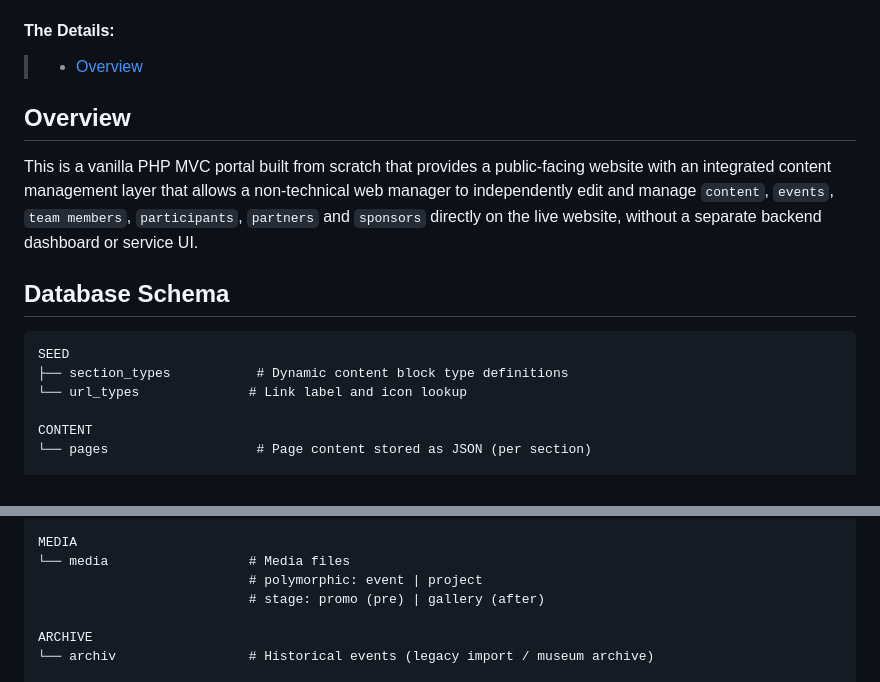
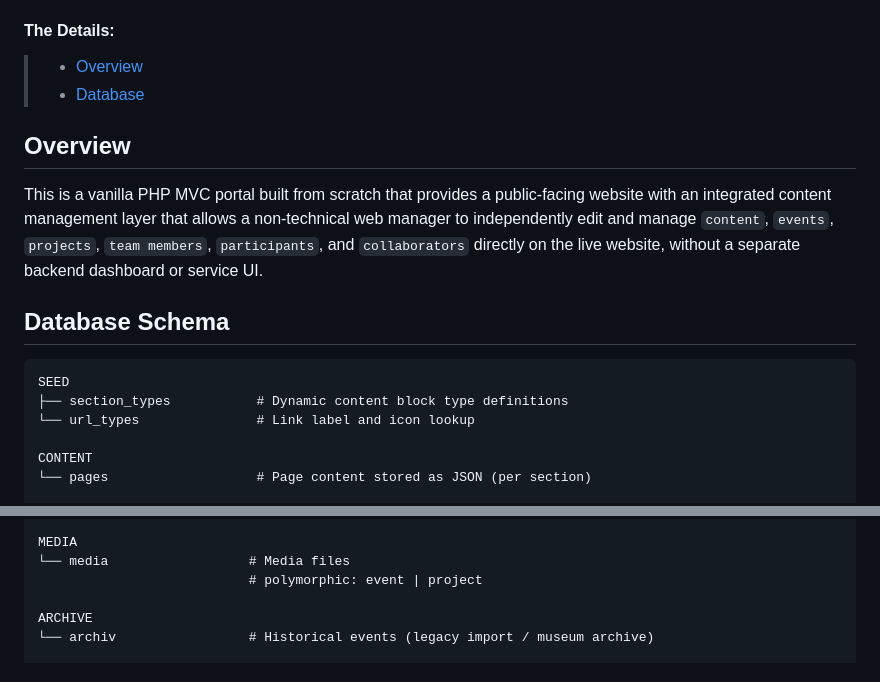
Before and after one commit to iliana-marquez/cultural-assoc-portal, a Markdown page: README.md, 2 parts joined by grey strips. Drawn GitHub-style.

Commit message:
docs(readme): update Overview section

````diff
--- a/README.md
+++ b/README.md
@@ -22,9 +22,10 @@ The goal is not only to **make content easy to edit**, but to **ensure that webs
 
 #### The Details:
 >- [Overview](#overview)
+>- [Database](#database-schema)
 
 ## Overview
-This is a vanilla PHP MVC portal built from scratch that provides a public-facing website with an integrated content management layer that allows a non-technical web manager to independently edit and manage `content`, `events`, `team members`, `participants`, `partners` and `sponsors` directly on the live website, without a separate backend dashboard or service UI.
+This is a vanilla PHP MVC portal built from scratch that provides a public-facing website with an integrated content management layer that allows a non-technical web manager to independently edit and manage `content`, `events`, `projects`, `team members`, `participants`, and `collaborators` directly on the live website, without a separate backend dashboard or service UI.
 
 
 ## Database Schema
@@ -32,7 +33,7 @@ This is a vanilla PHP MVC portal built from scratch that provides a public-facin
 ```text
 SEED
 ├── section_types           # Dynamic content block type definitions
-└── url_types              # Link label and icon lookup
+└── url_types               # Link label and icon lookup
 
 CONTENT
 └── pages                   # Page content stored as JSON (per section)
@@ -66,7 +67,6 @@ EVENTS
 MEDIA
 └── media                  # Media files
                            # polymorphic: event | project
-                           # stage: promo (pre) | gallery (after)
 
 ARCHIVE
 └── archiv                 # Historical events (legacy import / museum archive)
````
